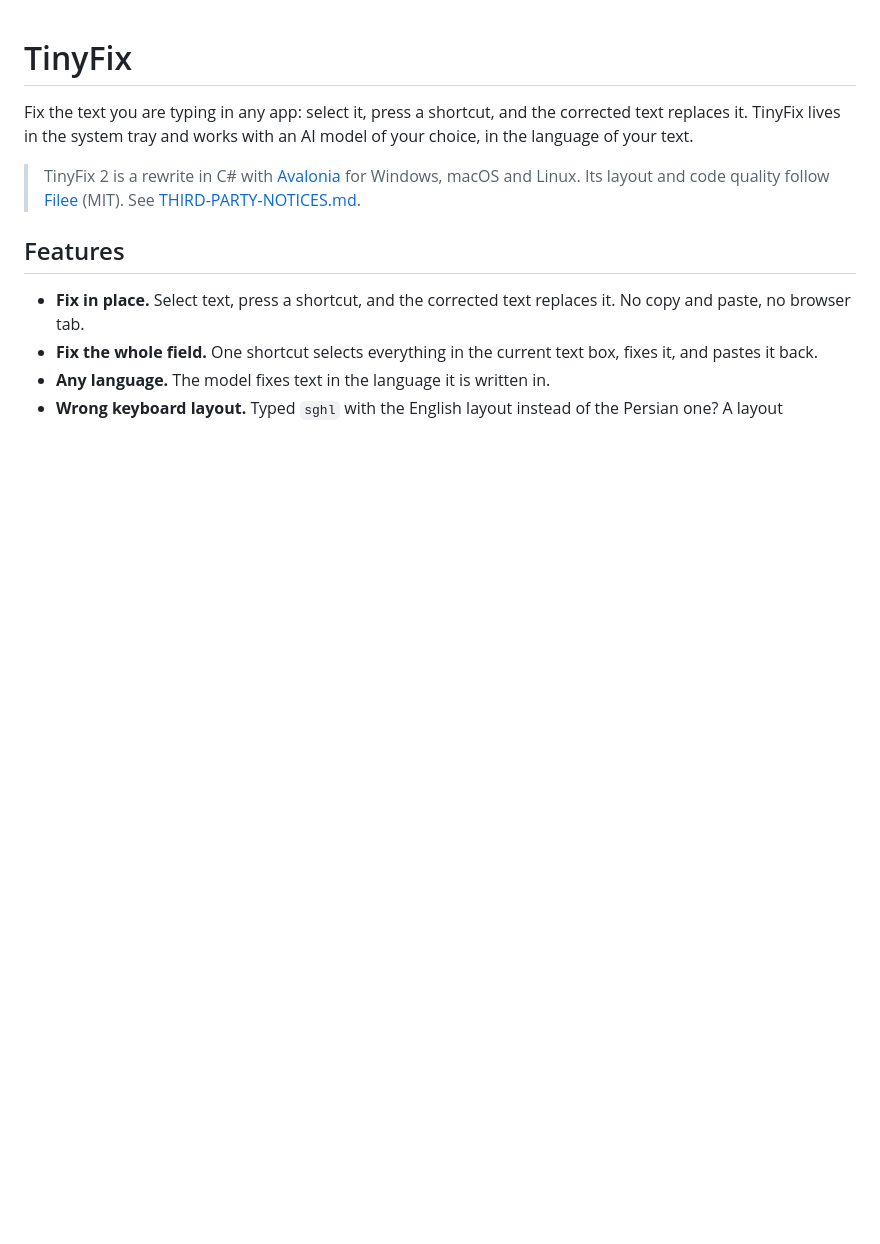
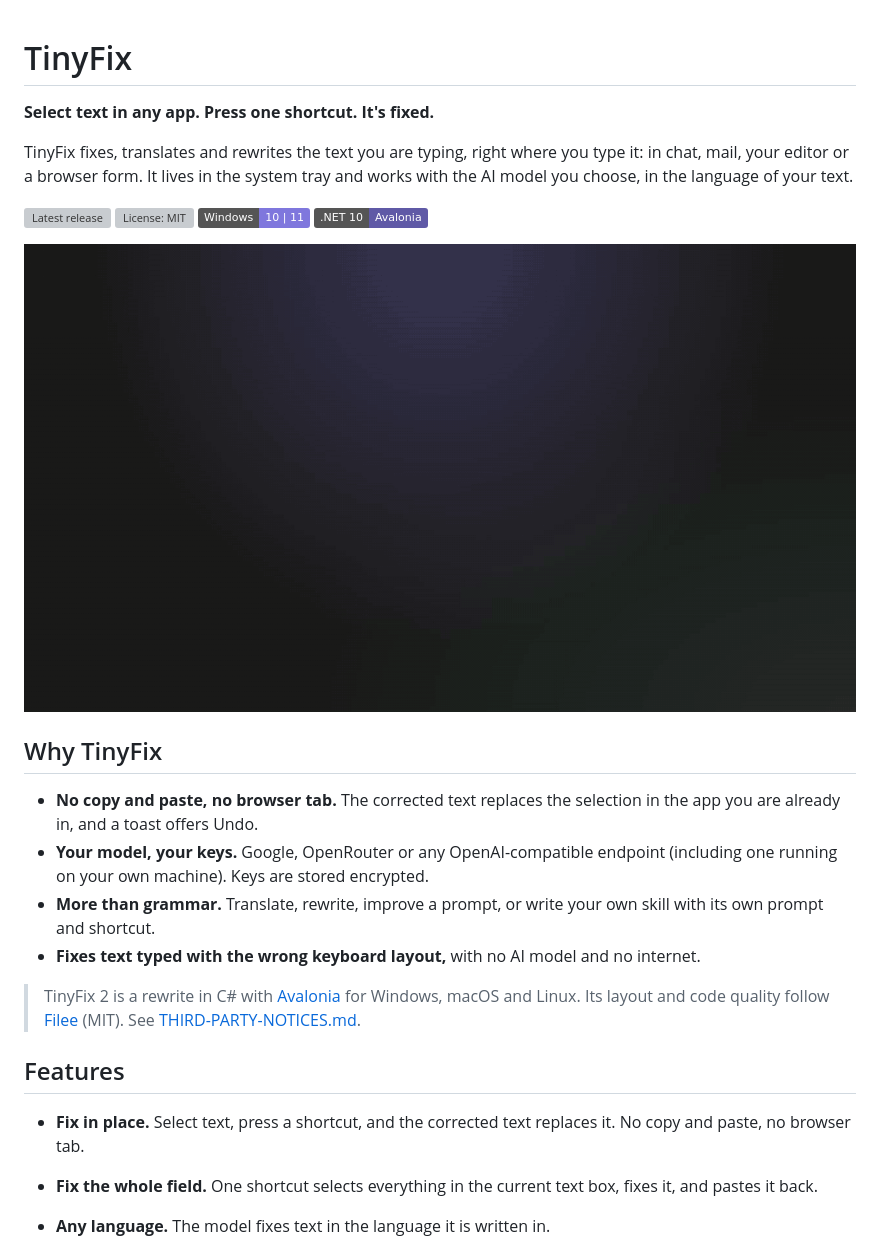
Before and after one commit to Aryan-mor/tinyfix-hotkey, a Markdown page: README.md, the part around one of its changes. GitHub-like rendering; pictures changed too: docs/fix.gif (added); badges without logos; blank space fills up the shorter version; grey boxes are pictures that could not be loaded.

```diff
--- a/README.md
+++ b/README.md
@@ -1,6 +1,22 @@
 # TinyFix
 
-Fix the text you are typing in any app: select it, press a shortcut, and the corrected text replaces it. TinyFix lives in the system tray and works with an AI model of your choice, in the language of your text.
+**Select text in any app. Press one shortcut. It's fixed.**
+
+TinyFix fixes, translates and rewrites the text you are typing, right where you type it: in chat, mail, your editor or a browser form. It lives in the system tray and works with the AI model you choose, in the language of your text.
+
+[![Latest release](https://img.shields.io/github/v/release/Aryan-mor/tinyfix-hotkey?label=download)](https://github.com/Aryan-mor/tinyfix-hotkey/releases/latest)
+[![License: MIT](https://img.shields.io/github/license/Aryan-mor/tinyfix-hotkey)](LICENSE)
+![Windows 10/11](https://img.shields.io/badge/Windows-10%20%7C%2011-7F77DD)
+![.NET 10 + Avalonia](https://img.shields.io/badge/.NET%2010-Avalonia-5F59A6)
+
+![Select a sentence, press Ctrl+Alt+Space, and the corrected sentence replaces it](docs/fix.gif)
+
+## Why TinyFix
+
+- **No copy and paste, no browser tab.** The corrected text replaces the selection in the app you are already in, and a toast offers Undo.
+- **Your model, your keys.** Google, OpenRouter or any OpenAI-compatible endpoint (including one running on your own machine). Keys are stored encrypted.
+- **More than grammar.** Translate, rewrite, improve a prompt, or write your own skill with its own prompt and shortcut.
+- **Fixes text typed with the wrong keyboard layout,** with no AI model and no internet.
 
 > TinyFix 2 is a rewrite in C# with [Avalonia](https://avaloniaui.net/) for Windows, macOS and Linux. Its layout and code quality follow [Filee](https://github.com/KnifeLemon/Filee) (MIT). See [THIRD-PARTY-NOTICES.md](THIRD-PARTY-NOTICES.md).
 
```
Also changed, not shown: other parts of README.md (+10 -2 lines), docs/donut.gif (added), docs/layout.gif (added), docs/social-preview.png (added), 8 other files.
